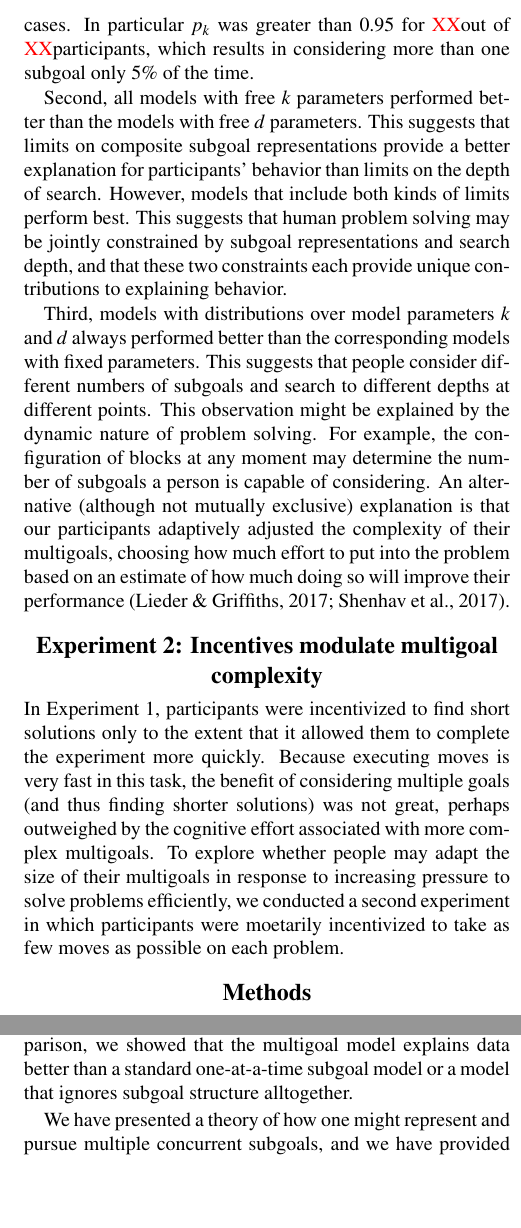
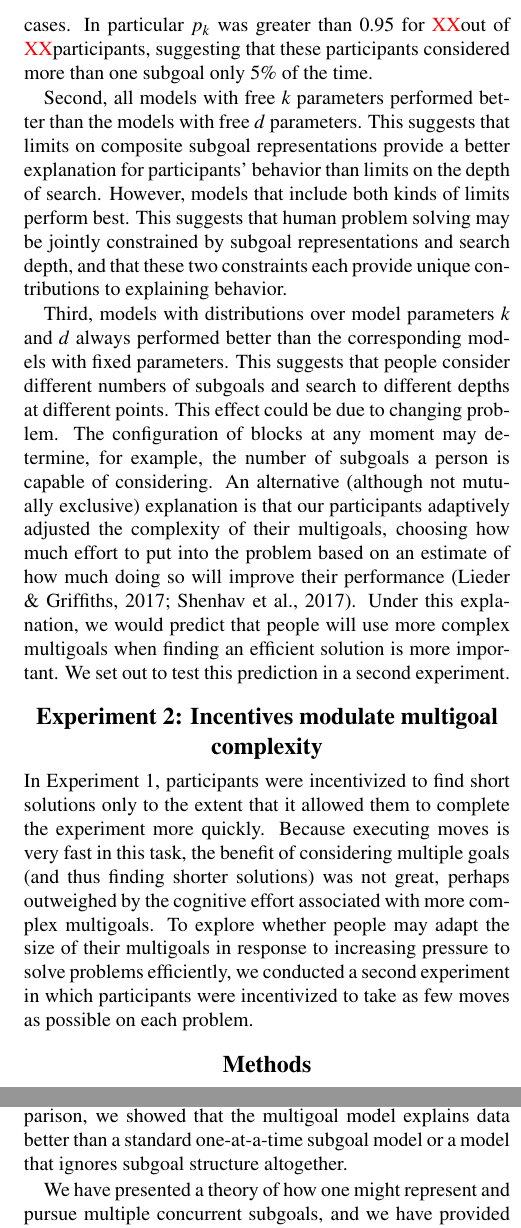
Before and after one commit to fredcallaway/cogsci19-multigoals, a LaTeX paper (main.tex): two parts of the columns of pages 5 and 6 of 7, joined at a grey line, cut so that both start at the same text, the shorter picture padded with empty space. Compiled offline with pdfLaTeX.

Commit message:
Lead in from Exp 1 to Exp 2

```diff
--- a/main.tex
+++ b/main.tex
@@ -244,13 +244,14 @@ We fit all models by maxmimum likelihood estimation. For discrete parameters we
 
 We fit the parameters of each model separately for each participant. Results are summarized in Figure~\ref{fig:model-fits} and Table~\ref{tab:model-fits}. We highlight three primary results below.
 
-First, all models that include multigoals (the first six rows in the table) explain the data significantly better than the $k=1$ model. This suggests that people are not limited to pursuing one subgoal at a time. That being said, for many participants, the best fitting $p_k$ parameter in the Geometric $k/d$ model was close to one, resulting in single subgoal planning in most cases. In particular $p_k$ was greater than 0.95 for \MISSING out of \MISSING participants, which results in considering more than one subgoal only 5\% of the time.
+First, all models that include multigoals (the first six rows in the table) explain the data significantly better than the $k=1$ model. This suggests that people are not limited to pursuing one subgoal at a time. That being said, for many participants, the best fitting $p_k$ parameter in the Geometric $k/d$ model was close to one, resulting in single subgoal planning in most cases. In particular $p_k$ was greater than 0.95 for \MISSING out of \MISSING participants, suggesting that these participants considered more than one subgoal only 5\% of the time.
 
 % Of particular note is that many participants are best explained by a $k=1$ model or Geometric distribution with large $p$ (which acts like the $k=1$ model with probability $p$). The case of $k=1$ amounts to simple hierarchical planning, where search finds optimal paths towards the next incomplete subgoal. It's particularly interesting that the $k=1$ is a comparable fit to the best depth model in 27 out of 41 participants, suggesting that in at least this task even very simple goal representations are a strong constraint on search that can explain action comparably to well-established models of search.
 
 Second, all models with free $k$ parameters performed better than the models with free $d$ parameters. This suggests that limits on composite subgoal representations provide a better explanation for participants' behavior than limits on the depth of search. However, models that include both kinds of limits perform best. This suggests that human problem solving may be jointly constrained by subgoal representations and search depth, and that these two constraints each provide unique contributions to explaining behavior.
 
-Third, models with distributions over model parameters $k$ and $d$ always performed better than the corresponding models with fixed parameters. This suggests that people consider different numbers of subgoals and search to different depths at different points. This observation might be explained by the dynamic nature of problem solving. For example, the configuration of blocks at any moment may determine the number of subgoals a person is capable of considering. An alternative (although not mutually exclusive) explanation is that our participants adaptively adjusted the complexity of their multigoals, choosing how much effort to put into the problem based on an estimate of how much doing so will improve their performance \citep{Shenhav2017,lieder2017strategy}.
+Third, models with distributions over model parameters $k$ and $d$ always performed better than the corresponding models with fixed parameters. This suggests that people consider different numbers of subgoals and search to different depths at different points. This effect could be due to changing problem. The configuration of blocks at any moment may determine, for example, the number of subgoals a person is capable of considering. An alternative (although not mutually exclusive) explanation is that our participants adaptively adjusted the complexity of their multigoals, choosing how much effort to put into the problem based on an estimate of how much doing so will improve their performance \citep{Shenhav2017,lieder2017strategy}.
+Under this explanation, we would predict that people will use more complex multigoals when finding an efficient solution is more important. We set out to test this prediction in a second experiment.
 
 % Models with distributions over $k$ were better fits than models with distributions over $d$ in 28 out of 41 participants, suggesting that goal-based planning may better explain participant actions than depth limits in this task.
 
@@ -259,7 +260,7 @@ Third, models with distributions over model parameters $k$ and $d$ always perfor
 
 % modulating > modulate. I think it's better to make a strong statement. I don't think it's important to match the "-ing" construction in the Experiment 1 title. -Fred
 \section{Experiment 2: Incentives modulate multigoal complexity}
-In Experiment 1, participants were incentivized to find short solutions only to the extent that it allowed them to complete the experiment more quickly. Because executing moves is very fast in this task, the benefit of considering multiple goals (and thus finding shorter solutions) was not great, perhaps outweighed by the cognitive effort associated with more complex multigoals. To explore whether people may adapt the size of their multigoals in response to increasing pressure to solve problems efficiently, we conducted a second experiment in which participants were moetarily incentivized to take as few moves as possible on each problem.
+In Experiment 1, participants were incentivized to find short solutions only to the extent that it allowed them to complete the experiment more quickly. Because executing moves is very fast in this task, the benefit of considering multiple goals (and thus finding shorter solutions) was not great, perhaps outweighed by the cognitive effort associated with more complex multigoals. To explore whether people may adapt the size of their multigoals in response to increasing pressure to solve problems efficiently, we conducted a second experiment in which participants were incentivized to take as few moves as possible on each problem.
 
 \section{Methods}
 \subsubsection{Stimuli and procedure}
@@ -286,7 +287,7 @@ Taken together, these results suggest that the addition of an incentive in Exper
 
 \section{Discussion}
 
-To solve complex problems, people have to break them down into smaller problems. The importance of subgoals has been long recognized, and they play a critical role in the most successful models of human problem solving \citep{anderson2013architecture,NewellSimon1972,laird1987soar}. However, these models are limited by the assumption that only one subgoal can be pursued at a time. To address this limitation, we have extended the classic subgoaling model with the notion of a multigoal, a subset of subgoals that is pursued concurrently. Through a formal model comparison, we showed that the multigoal model explains data better than a standard one-at-a-time subgoal model or a model that ignores subgoal structure alltogether.
+To solve complex problems, people have to break them down into smaller problems. The importance of subgoals has been long recognized, and they play a critical role in the most successful models of human problem solving \citep{anderson2013architecture,NewellSimon1972,laird1987soar}. However, these models are limited by the assumption that only one subgoal can be pursued at a time. To address this limitation, we have extended the classic subgoaling model with the notion of a multigoal, a subset of subgoals that is pursued concurrently. Through a formal model comparison, we showed that the multigoal model explains data better than a standard one-at-a-time subgoal model or a model that ignores subgoal structure altogether.
 
 We have presented a theory of how one might represent and pursue multiple concurrent subgoals, and we have provided preliminary evidence that people actually do this. However, we don't have a theory of how they select which subgoals to pursue at any moment. Thus, in the context of the experiment, we treat $k$ as a latent variable to be inferred, not predicted. A more complete model would explain why people choose the $k$ they do, perhaps as a function of problem complexity or stakes. Such a theory could be constructed within the framework of resource-rational analysis \citep{Griffiths2014}, predicting that people choose a $k$ to optimize a tradeoff between the efficiency of the problem solution and the cost of representing and pursuing more complex multigoals. An important open question is how to quantify the cost of a multigoal, or even a standard subgoal.
 
```
